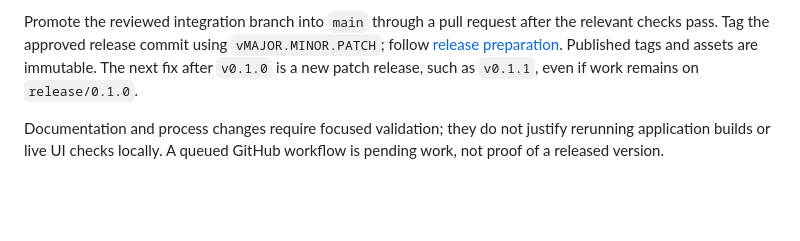
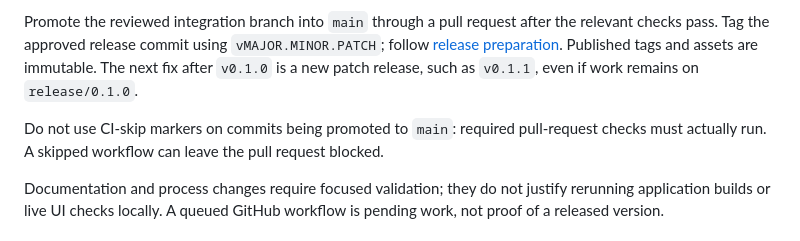
Before and after one commit to RedGry/pivo, a Markdown page: CONTRIBUTING.md, the part around the change. Drawn GitHub-style; blank space fills up the shorter version.

```diff
--- a/CONTRIBUTING.md
+++ b/CONTRIBUTING.md
@@ -11,6 +11,8 @@ Use English in project files, comments and identifiers. Translated UI values and
 Use `release/0.1.0` as the active integration branch for development and bug fixes in the 0.1 line. Start isolated work on `codex/<topic>` from the latest integration branch and target pull requests back to it. Coordinators may commit agreed work directly to that integration branch. Check for shared-checkout activity before switching branches or building.
 
 Promote the reviewed integration branch into `main` through a pull request after the relevant checks pass. Tag the approved release commit using `vMAJOR.MINOR.PATCH`; follow [release preparation](docs/UPDATES.md). Published tags and assets are immutable. The next fix after `v0.1.0` is a new patch release, such as `v0.1.1`, even if work remains on `release/0.1.0`.
+
+Do not use CI-skip markers on commits being promoted to `main`: required pull-request checks must actually run. A skipped workflow can leave the pull request blocked.
 
 Documentation and process changes require focused validation; they do not justify rerunning application builds or live UI checks locally. A queued GitHub workflow is pending work, not proof of a released version.
 
```
Also changed, not shown: AGENTS.md (+1 -0 lines), docs/RETROSPECTIVES.md (+6 -0 lines).
